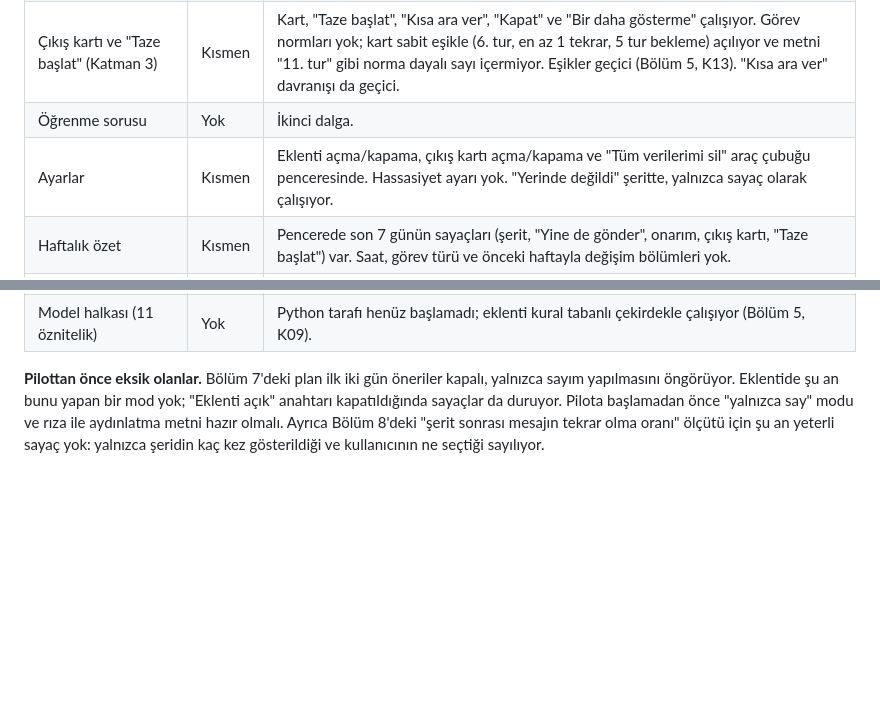
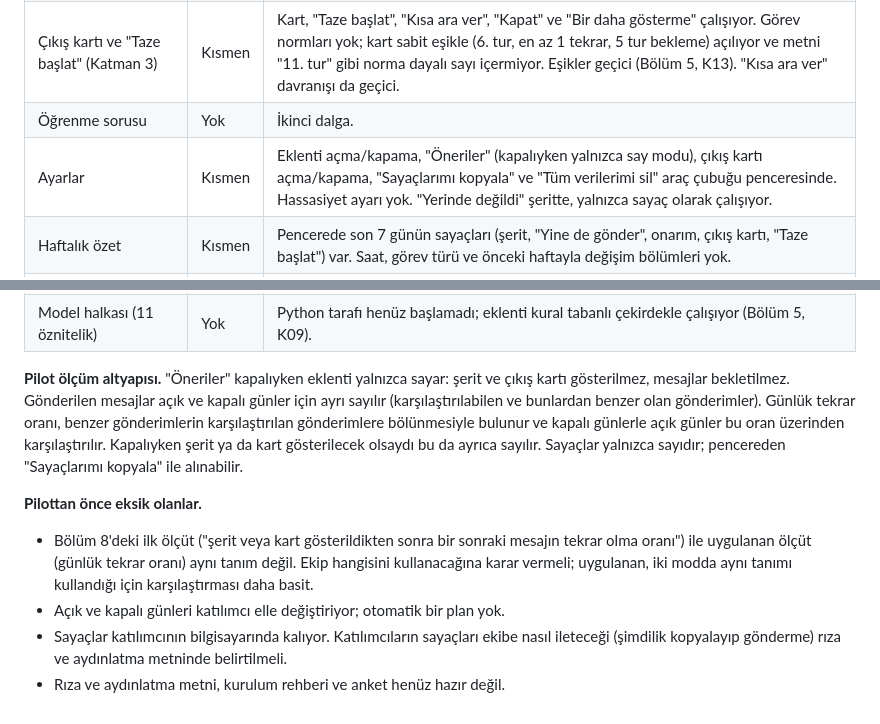
Before and after one commit to TunaKomur/SIC_AI_18_Capstone_Group_1, a Markdown page: docs/06_product_scope.md, 2 parts joined by grey strips. GitHub-like rendering; blank space fills up the shorter version.

Commit message:
docs: ürün kapsamında yalnızca say modunu ve pilot ölçüm durumunu güncelle
Co-Authored-By: Claude Sonnet 5.5 <noreply@anthropic.com>
Claude-Session: https://claude.ai/code/session_01Xq3QsF9t7cbp6dn4G4nthG

```diff
--- a/docs/06_product_scope.md
+++ b/docs/06_product_scope.md
@@ -169,11 +169,18 @@ Yukarıdaki bölümler hedef ürünü anlatıyor. Aşağıdaki tablo `extension/
 | Halka (Katman 1) | Yok | Model halkasına bağlı; model aşamasında yapılacak. |
 | Çıkış kartı ve "Taze başlat" (Katman 3) | Kısmen | Kart, "Taze başlat", "Kısa ara ver", "Kapat" ve "Bir daha gösterme" çalışıyor. Görev normları yok; kart sabit eşikle (6. tur, en az 1 tekrar, 5 tur bekleme) açılıyor ve metni "11. tur" gibi norma dayalı sayı içermiyor. Eşikler geçici (Bölüm 5, K13). "Kısa ara ver" davranışı da geçici. |
 | Öğrenme sorusu | Yok | İkinci dalga. |
-| Ayarlar | Kısmen | Eklenti açma/kapama, çıkış kartı açma/kapama ve "Tüm verilerimi sil" araç çubuğu penceresinde. Hassasiyet ayarı yok. "Yerinde değildi" şeritte, yalnızca sayaç olarak çalışıyor. |
+| Ayarlar | Kısmen | Eklenti açma/kapama, "Öneriler" (kapalıyken yalnızca say modu), çıkış kartı açma/kapama, "Sayaçlarımı kopyala" ve "Tüm verilerimi sil" araç çubuğu penceresinde. Hassasiyet ayarı yok. "Yerinde değildi" şeritte, yalnızca sayaç olarak çalışıyor. |
 | Haftalık özet | Kısmen | Pencerede son 7 günün sayaçları (şerit, "Yine de gönder", onarım, çıkış kartı, "Taze başlat") var. Saat, görev türü ve önceki haftayla değişim bölümleri yok. |
 | Kurulum tanıtım ekranı ve tercihler | Yok | Kullanım amacı ve gece sınırı tercihi henüz sorulmuyor. |
 | Kademeli destek yolu ve YEDAM bağlantısı | Yok | İkinci dalga. |
 | Gece sınırı ve "yarına ertele" | Yok | İkinci dalga. |
 | Model halkası (11 öznitelik) | Yok | Python tarafı henüz başlamadı; eklenti kural tabanlı çekirdekle çalışıyor (Bölüm 5, K09). |
 
-**Pilottan önce eksik olanlar.** Bölüm 7'deki plan ilk iki gün öneriler kapalı, yalnızca sayım yapılmasını öngörüyor. Eklentide şu an bunu yapan bir mod yok; "Eklenti açık" anahtarı kapatıldığında sayaçlar da duruyor. Pilota başlamadan önce "yalnızca say" modu ve rıza ile aydınlatma metni hazır olmalı. Ayrıca Bölüm 8'deki "şerit sonrası mesajın tekrar olma oranı" ölçütü için şu an yeterli sayaç yok: yalnızca şeridin kaç kez gösterildiği ve kullanıcının ne seçtiği sayılıyor.
+**Pilot ölçüm altyapısı.** "Öneriler" kapalıyken eklenti yalnızca sayar: şerit ve çıkış kartı gösterilmez, mesajlar bekletilmez. Gönderilen mesajlar açık ve kapalı günler için ayrı sayılır (karşılaştırılabilen ve bunlardan benzer olan gönderimler). Günlük tekrar oranı, benzer gönderimlerin karşılaştırılan gönderimlere bölünmesiyle bulunur ve kapalı günlerle açık günler bu oran üzerinden karşılaştırılır. Kapalıyken şerit ya da kart gösterilecek olsaydı bu da ayrıca sayılır. Sayaçlar yalnızca sayıdır; pencereden "Sayaçlarımı kopyala" ile alınabilir.
+
+**Pilottan önce eksik olanlar.**
+
+- Bölüm 8'deki ilk ölçüt ("şerit veya kart gösterildikten sonra bir sonraki mesajın tekrar olma oranı") ile uygulanan ölçüt (günlük tekrar oranı) aynı tanım değil. Ekip hangisini kullanacağına karar vermeli; uygulanan, iki modda aynı tanımı kullandığı için karşılaştırması daha basit.
+- Açık ve kapalı günleri katılımcı elle değiştiriyor; otomatik bir plan yok.
+- Sayaçlar katılımcının bilgisayarında kalıyor. Katılımcıların sayaçları ekibe nasıl ileteceği (şimdilik kopyalayıp gönderme) rıza ve aydınlatma metninde belirtilmeli.
+- Rıza ve aydınlatma metni, kurulum rehberi ve anket henüz hazır değil.
```
